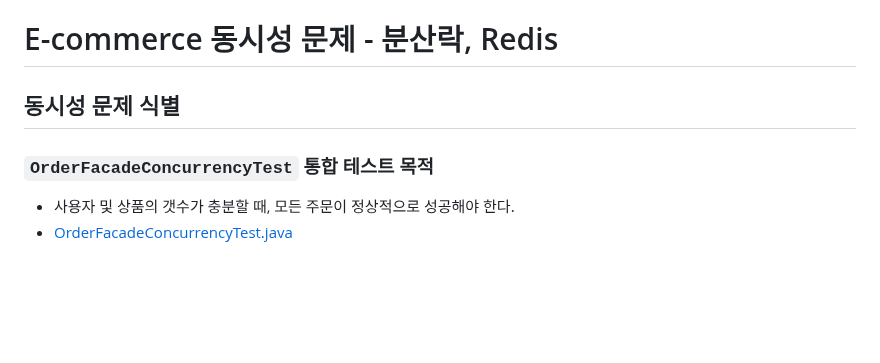
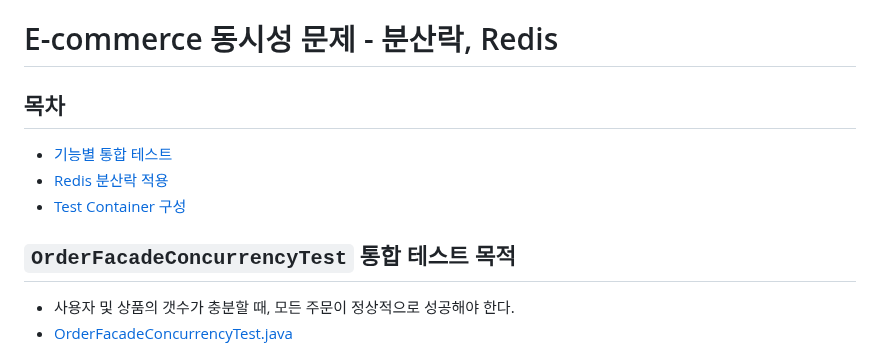
Before and after one commit to hanghae-plus-anveloper/e-commerce, a Markdown page: docs/concurrency-redis/report.md, the part around the change. Rendered like a GitHub page; blank space fills up the shorter version.

Commit message:
docs: 항목 목차 추가

```diff
--- a/docs/concurrency-redis/report.md
+++ b/docs/concurrency-redis/report.md
@@ -1,8 +1,12 @@
 # E-commerce 동시성 문제 - 분산락, Redis
 
-## 동시성 문제 식별
+## 목차
 
-### `OrderFacadeConcurrencyTest` 통합 테스트 목적
+- [기능별 통합 테스트](#orderfacadeconcurrencytest-통합-테스트-목적)
+- [Redis 분산락 적용](#redis-및-분산락-적용)
+- [Test Container 구성](#testcontainer-세팅)
+
+## `OrderFacadeConcurrencyTest` 통합 테스트 목적
 
 - 사용자 및 상품의 갯수가 충분할 때, 모든 주문이 정상적으로 성공해야 한다.
 - [OrderFacadeConcurrencyTest.java](https://github.com/hanghae-plus-anveloper/hhplus-e-commerce-java/blob/develop/src/test/java/kr/hhplus/be/server/order/facade/OrderFacadeConcurrencyTest.java)
```
